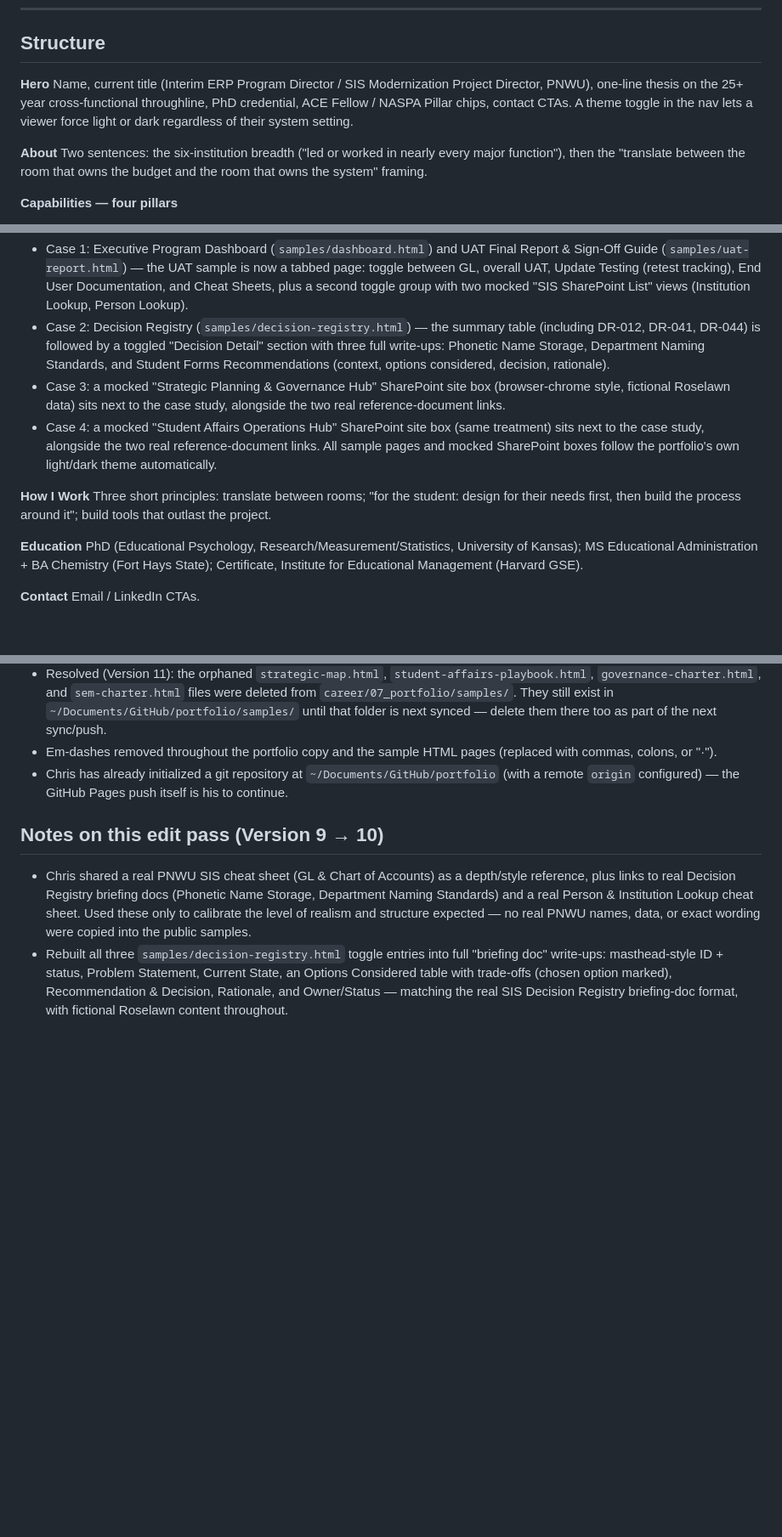
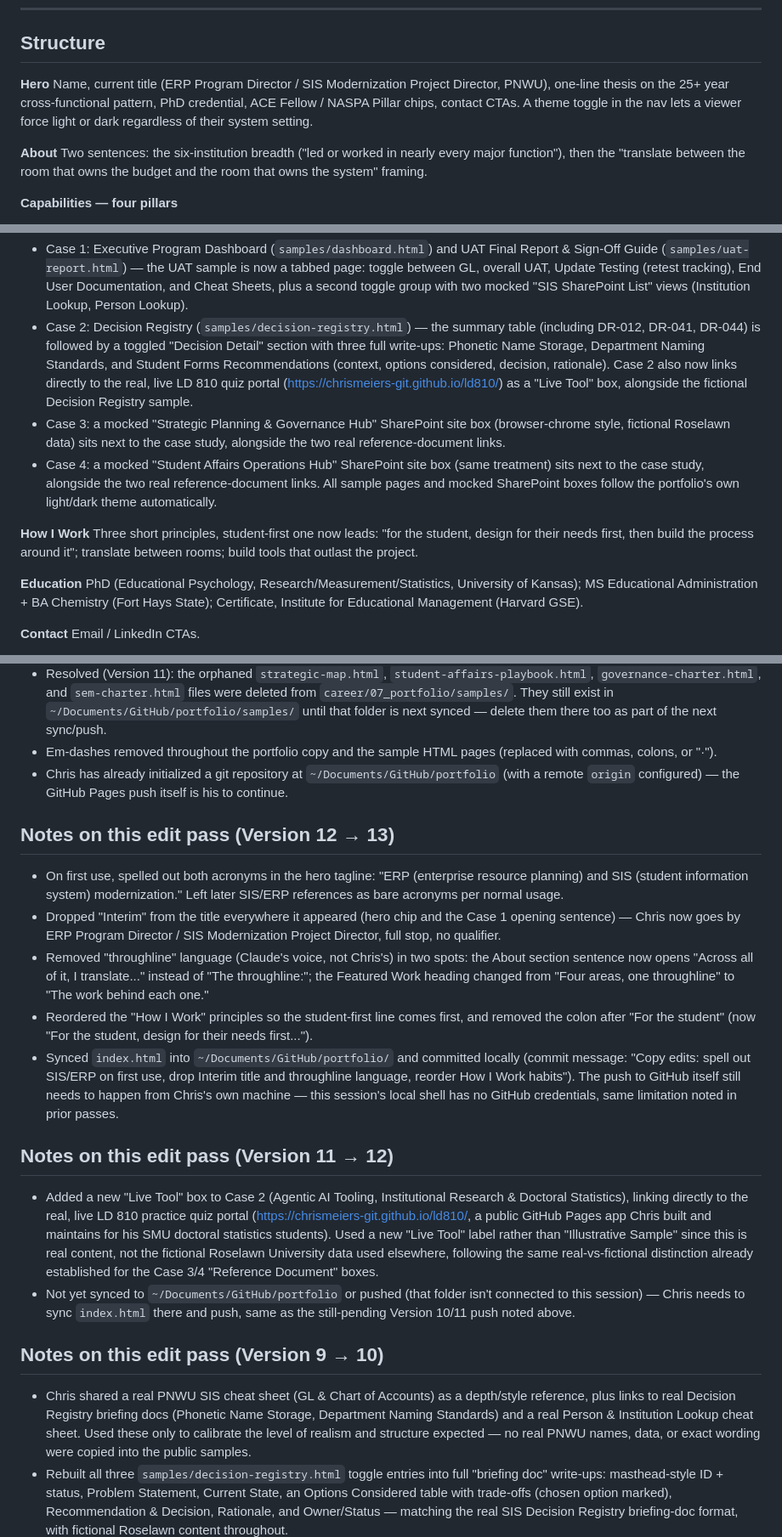
Before and after one commit to chrismeiers-git/portfolio, a Markdown page: Portfolio_Outline.md, 3 parts joined by grey strips. Shown at 85% size. Rendered like a GitHub page; blank space fills up the shorter version.

Commit message:
Update outline changelog for copy edits pass

```diff
--- a/Portfolio_Outline.md
+++ b/Portfolio_Outline.md
@@ -8,7 +8,7 @@
 ## Structure
 
 **Hero**
-Name, current title (Interim ERP Program Director / SIS Modernization Project Director, PNWU), one-line thesis on the 25+ year cross-functional throughline, PhD credential, ACE Fellow / NASPA Pillar chips, contact CTAs. A theme toggle in the nav lets a viewer force light or dark regardless of their system setting.
+Name, current title (ERP Program Director / SIS Modernization Project Director, PNWU), one-line thesis on the 25+ year cross-functional pattern, PhD credential, ACE Fellow / NASPA Pillar chips, contact CTAs. A theme toggle in the nav lets a viewer force light or dark regardless of their system setting.
 
 **About**
 Two sentences: the six-institution breadth ("led or worked in nearly every major function"), then the "translate between the room that owns the budget and the room that owns the system" framing.
@@ -28,13 +28,13 @@ Two sentences: the six-institution breadth ("led or worked in nearly every major
 **Illustrative Work Samples — integrated into each case study's right-hand column**
 Two of the four cases (Case 1 and Case 2) still link out to a full, styled standalone HTML sample page; Case 3 and Case 4 now show a compact "mocked SharePoint site" graphic instead of separate pages (see Version 8 → 9 notes below for why). All sample content uses a fictional institution, **Roselawn University**, with entirely fictional data throughout:
 - Case 1: Executive Program Dashboard (`samples/dashboard.html`) and UAT Final Report & Sign-Off Guide (`samples/uat-report.html`) — the UAT sample is now a tabbed page: toggle between GL, overall UAT, Update Testing (retest tracking), End User Documentation, and Cheat Sheets, plus a second toggle group with two mocked "SIS SharePoint List" views (Institution Lookup, Person Lookup).
-- Case 2: Decision Registry (`samples/decision-registry.html`) — the summary table (including DR-012, DR-041, DR-044) is followed by a toggled "Decision Detail" section with three full write-ups: Phonetic Name Storage, Department Naming Standards, and Student Forms Recommendations (context, options considered, decision, rationale).
+- Case 2: Decision Registry (`samples/decision-registry.html`) — the summary table (including DR-012, DR-041, DR-044) is followed by a toggled "Decision Detail" section with three full write-ups: Phonetic Name Storage, Department Naming Standards, and Student Forms Recommendations (context, options considered, decision, rationale). Case 2 also now links directly to the real, live LD 810 quiz portal (https://chrismeiers-git.github.io/ld810/) as a "Live Tool" box, alongside the fictional Decision Registry sample.
 - Case 3: a mocked "Strategic Planning & Governance Hub" SharePoint site box (browser-chrome style, fictional Roselawn data) sits next to the case study, alongside the two real reference-document links.
 - Case 4: a mocked "Student Affairs Operations Hub" SharePoint site box (same treatment) sits next to the case study, alongside the two real reference-document links.
 All sample pages and mocked SharePoint boxes follow the portfolio's own light/dark theme automatically.
 
 **How I Work**
-Three short principles: translate between rooms; "for the student: design for their needs first, then build the process around it"; build tools that outlast the project.
+Three short principles, student-first one now leads: "for the student, design for their needs first, then build the process around it"; translate between rooms; build tools that outlast the project.
 
 **Education**
 PhD (Educational Psychology, Research/Measurement/Statistics, University of Kansas); MS Educational Administration + BA Chemistry (Fort Hays State); Certificate, Institute for Educational Management (Harvard GSE).
@@ -64,6 +64,19 @@ Email / LinkedIn CTAs.
 - Resolved (Version 11): the orphaned `strategic-map.html`, `student-affairs-playbook.html`, `governance-charter.html`, and `sem-charter.html` files were deleted from `career/07_portfolio/samples/`. They still exist in `~/Documents/GitHub/portfolio/samples/` until that folder is next synced — delete them there too as part of the next sync/push.
 - Em-dashes removed throughout the portfolio copy and the sample HTML pages (replaced with commas, colons, or "·").
 - Chris has already initialized a git repository at `~/Documents/GitHub/portfolio` (with a remote `origin` configured) — the GitHub Pages push itself is his to continue.
+
+## Notes on this edit pass (Version 12 → 13)
+
+- On first use, spelled out both acronyms in the hero tagline: "ERP (enterprise resource planning) and SIS (student information system) modernization." Left later SIS/ERP references as bare acronyms per normal usage.
+- Dropped "Interim" from the title everywhere it appeared (hero chip and the Case 1 opening sentence) — Chris now goes by ERP Program Director / SIS Modernization Project Director, full stop, no qualifier.
+- Removed "throughline" language (Claude's voice, not Chris's) in two spots: the About section sentence now opens "Across all of it, I translate..." instead of "The throughline:"; the Featured Work heading changed from "Four areas, one throughline" to "The work behind each one."
+- Reordered the "How I Work" principles so the student-first line comes first, and removed the colon after "For the student" (now "For the student, design for their needs first...").
+- Synced `index.html` into `~/Documents/GitHub/portfolio/` and committed locally (commit message: "Copy edits: spell out SIS/ERP on first use, drop Interim title and throughline language, reorder How I Work habits"). The push to GitHub itself still needs to happen from Chris's own machine — this session's local shell has no GitHub credentials, same limitation noted in prior passes.
+
+## Notes on this edit pass (Version 11 → 12)
+
+- Added a new "Live Tool" box to Case 2 (Agentic AI Tooling, Institutional Research & Doctoral Statistics), linking directly to the real, live LD 810 practice quiz portal (https://chrismeiers-git.github.io/ld810/, a public GitHub Pages app Chris built and maintains for his SMU doctoral statistics students). Used a new "Live Tool" label rather than "Illustrative Sample" since this is real content, not the fictional Roselawn University data used elsewhere, following the same real-vs-fictional distinction already established for the Case 3/4 "Reference Document" boxes.
+- Not yet synced to `~/Documents/GitHub/portfolio` or pushed (that folder isn't connected to this session) — Chris needs to sync `index.html` there and push, same as the still-pending Version 10/11 push noted above.
 
 ## Notes on this edit pass (Version 9 → 10)
 
```
Also changed, not shown: other parts of Portfolio_Outline.md (+1 -1 lines).
